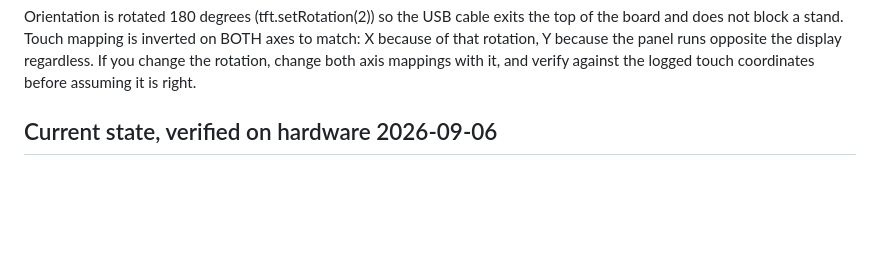
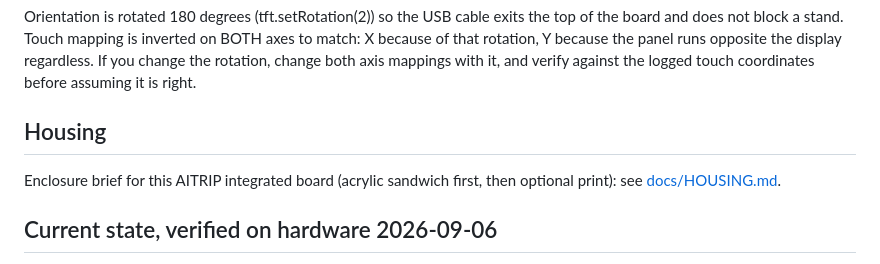
Before and after one commit to realdanielblakely/tprefresher, a Markdown page: CLAUDE.md, the part around the change. Drawn GitHub-style; blank space fills up the shorter version.

Commit message:
Add housing brief for AITRIP wall enclosure
Document ranked enclosure options and point CLAUDE.md at docs/HOUSING.md.

```diff
--- a/CLAUDE.md
+++ b/CLAUDE.md
@@ -20,6 +20,10 @@ top of the board and does not block a stand. Touch mapping is inverted on BOTH a
 to match: X because of that rotation, Y because the panel runs opposite the display
 regardless. If you change the rotation, change both axis mappings with it, and
 verify against the logged touch coordinates before assuming it is right.
+
+## Housing
+
+Enclosure brief for this AITRIP integrated board (acrylic sandwich first, then optional print): see [docs/HOUSING.md](docs/HOUSING.md).
 
 ## Current state, verified on hardware 2026-09-06
 
```
Also changed, not shown: docs/HOUSING.md (added, +92 -0 lines).
